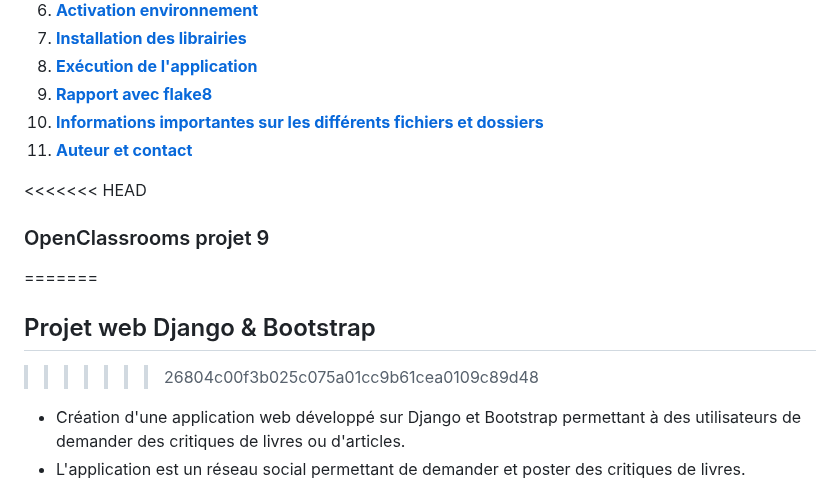
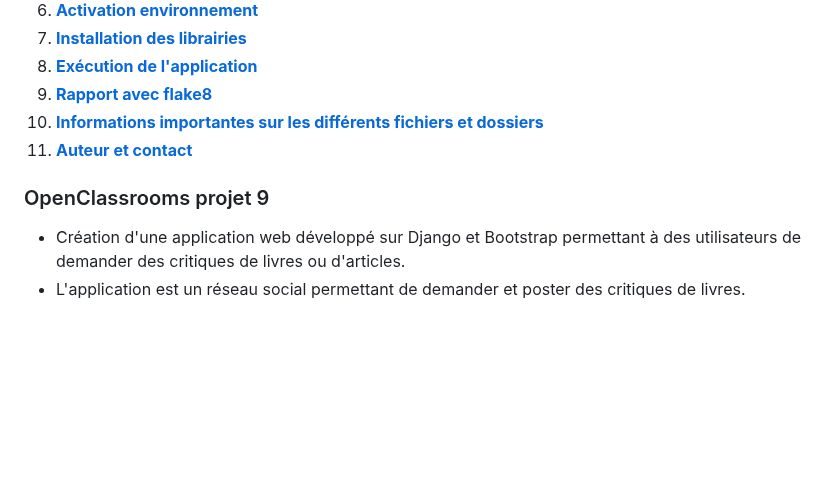
Before and after one commit to Bubhux/Projet-web-Django-Bootstrap-LITReview, a Markdown page: README.md, the part around the change. Drawn GitHub-style; blank space fills up the shorter version.

Commit message:
MAJ README.md

```diff
--- a/README.md
+++ b/README.md
@@ -17,11 +17,8 @@
 
 <div id="informations-générales"></div>
 
-<<<<<<< HEAD
 ### OpenClassrooms projet 9
-=======
-## Projet web Django & Bootstrap
->>>>>>> 26804c00f3b025c075a01cc9b61cea0109c89d48
+
 - Création d'une application web développé sur Django et Bootstrap permettant à des utilisateurs de demander des critiques de livres ou d'articles.
 - L'application est un réseau social permettant de demander et poster des critiques de livres.
 
```
